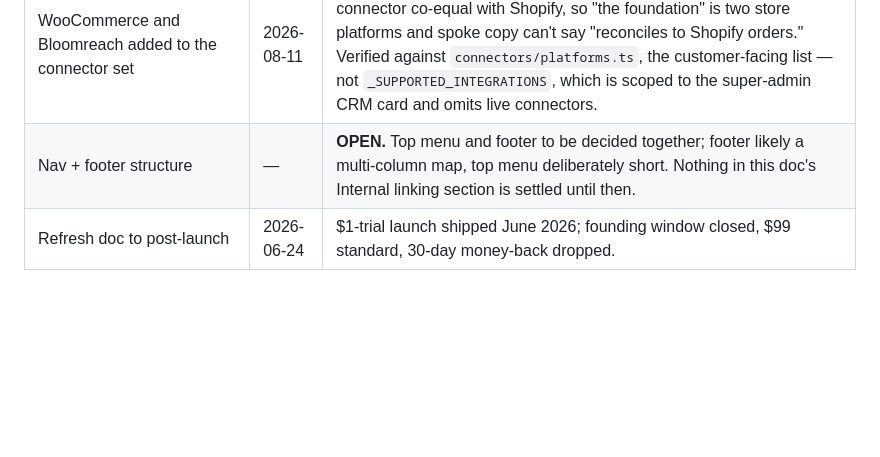
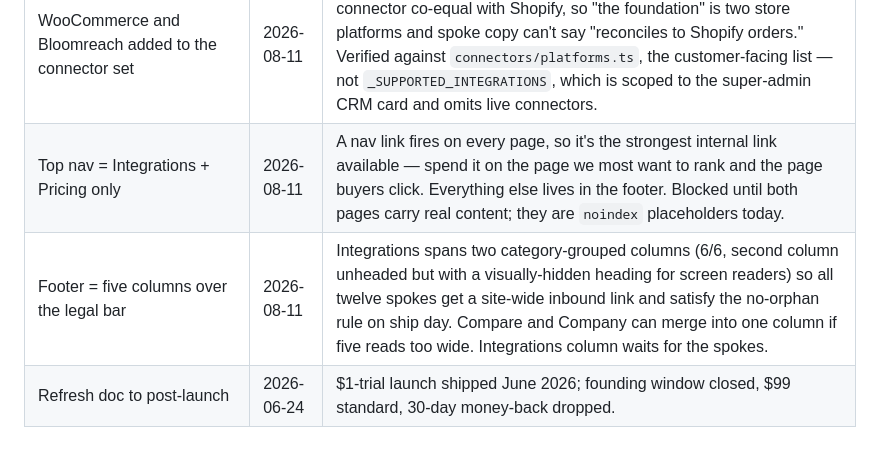
Before and after one commit to yuolel/bratrax-wip, a Markdown page: assets/site-architecture.md, the part around one of its changes. GitHub-like rendering; blank space fills up the shorter version.

```diff
--- a/assets/site-architecture.md
+++ b/assets/site-architecture.md
@@ -493,5 +530,6 @@ Bratrax Clear Vision is a custom-built consultative product (~$5K/mo, dedicated
 | Integrations SEO arrangement | 2026-06-24 | Per-platform reconciliation angle as the unique core (anti-thin); one canonical URL per query (meta not facebook, google-ads); Claude as one flagship page; roadmap hub-listed only; depth-tiered build. See `integrations-implementation-brief.md`. |
 | Slack lives under `/integrations`, not the top level | 2026-08-11 | Slack is a *surface*, not a data source — same class as Claude, which the brief already treats as a special non-connector spoke. Gets `/integrations/slack` with `/slack` as a 301 once the hub ships; needs no menu item of its own. |
 | WooCommerce and Bloomreach added to the connector set | 2026-08-11 | Both were missing from the June brief. WooCommerce is a `primary` connector co-equal with Shopify, so "the foundation" is two store platforms and spoke copy can't say "reconciles to Shopify orders." Verified against `connectors/platforms.ts`, the customer-facing list — not `_SUPPORTED_INTEGRATIONS`, which is scoped to the super-admin CRM card and omits live connectors. |
-| Nav + footer structure | — | **OPEN.** Top menu and footer to be decided together; footer likely a multi-column map, top menu deliberately short. Nothing in this doc's Internal linking section is settled until then. |
+| Top nav = Integrations + Pricing only | 2026-08-11 | A nav link fires on every page, so it's the strongest internal link available — spend it on the page we most want to rank and the page buyers click. Everything else lives in the footer. Blocked until both pages carry real content; they are `noindex` placeholders today. |
+| Footer = five columns over the legal bar | 2026-08-11 | Integrations spans two category-grouped columns (6/6, second column unheaded but with a visually-hidden heading for screen readers) so all twelve spokes get a site-wide inbound link and satisfy the no-orphan rule on ship day. Compare and Company can merge into one column if five reads too wide. Integrations column waits for the spokes. |
 | Refresh doc to post-launch | 2026-06-24 | $1-trial launch shipped June 2026; founding window closed, $99 standard, 30-day money-back dropped. |
```
Also changed, not shown: other parts of assets/site-architecture.md (+38 -1 lines), assets/integrations-implementation-brief.md (+2 -1 lines).
